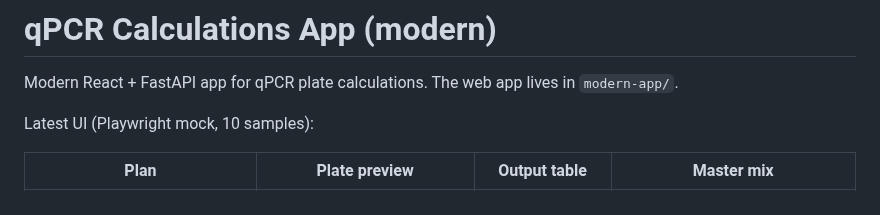
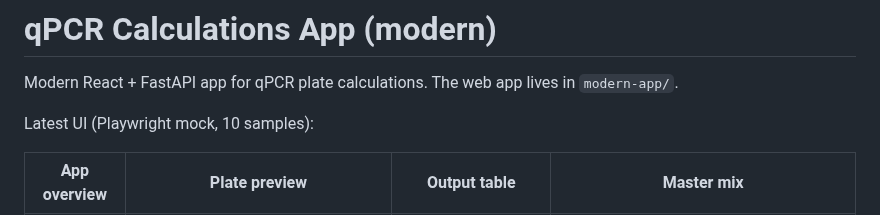
Before and after one commit to meghamsh738/qPCR-calculations-app, a Markdown page: README.md, the part around one of its changes. GitHub-like rendering.

Commit message:
docs: add app overview capture and readable plate labels

```diff
--- a/README.md
+++ b/README.md
@@ -4,5 +4,5 @@ Modern React + FastAPI app for qPCR plate calculations. The web app lives in `mo
 
 Latest UI (Playwright mock, 10 samples):
 
-| Plan | Plate preview | Output table | Master mix |
+| App overview | Plate preview | Output table | Master mix |
 | --- | --- | --- | --- |
```
Also changed, not shown: other parts of README.md (+1 -1 lines), modern-app/README.md (+2 -2 lines), modern-app/screenshots/plan_tab.png, modern-app/screenshots/plate_preview.png, 2 other files.
